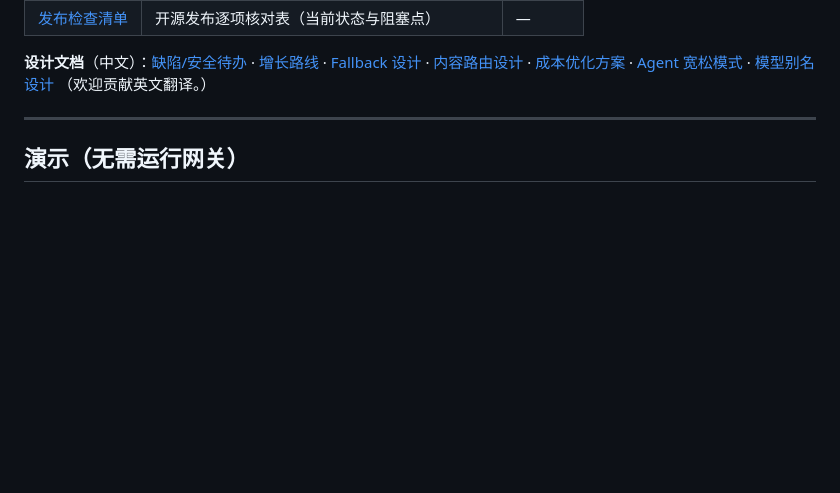
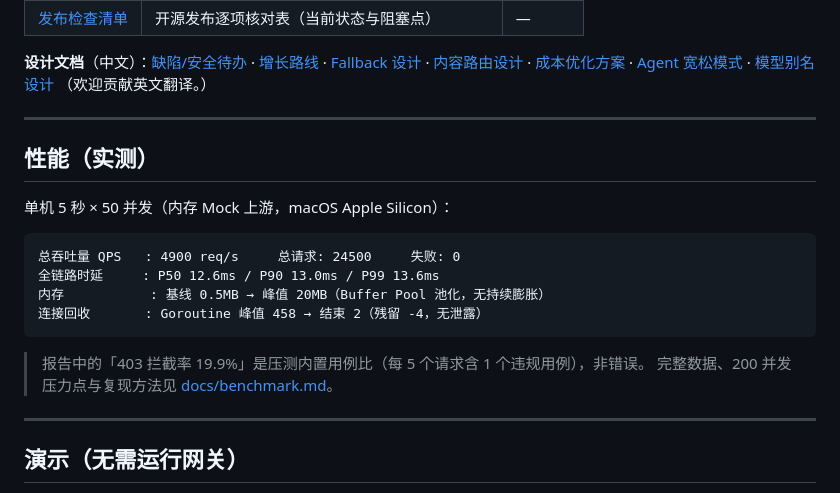
Before and after one commit to dezd-ai/ai-gateway-core, a Markdown page: README.md, the part around the change. Drawn GitHub-style; blank space fills up the shorter version.

Commit message:
docs(readme): 新增「性能（实测）」小节
单机 5s×50 并发实测：QPS 4900 / P99 13.6ms / 内存峰值 20MB / Goroutine 无残留。
中英双语，链接 docs/benchmark.md 获取完整数据与复现方法。

````diff
--- a/README.md
+++ b/README.md
@@ -100,6 +100,22 @@ ai-gateway-core/
 
 **设计文档**（中文）：[缺陷/安全待办](docs/backlog.md) · [增长路线](docs/roadmap.md) · [Fallback 设计](docs/fallback-design.md) · [内容路由设计](docs/content-routing.md) · [成本优化方案](docs/cost-optimization.md) · [Agent 宽松模式](docs/agent-mode.md) · [模型别名设计](docs/model-alias.md)
 （欢迎贡献英文翻译。）
+
+---
+
+## 性能（实测）
+
+单机 5 秒 × 50 并发（内存 Mock 上游，macOS Apple Silicon）：
+
+```
+总吞吐量 QPS   : 4900 req/s     总请求: 24500     失败: 0
+全链路时延     : P50 12.6ms / P90 13.0ms / P99 13.6ms
+内存           : 基线 0.5MB → 峰值 20MB（Buffer Pool 池化，无持续膨胀）
+连接回收       : Goroutine 峰值 458 → 结束 2（残留 -4，无泄露）
+```
+
+> 报告中的「403 拦截率 19.9%」是压测内置用例比（每 5 个请求含 1 个违规用例），非错误。
+> 完整数据、200 并发压力点与复现方法见 [docs/benchmark.md](docs/benchmark.md)。
 
 ---
 
````
Also changed, not shown: README.en.md (+19 -1 lines).
